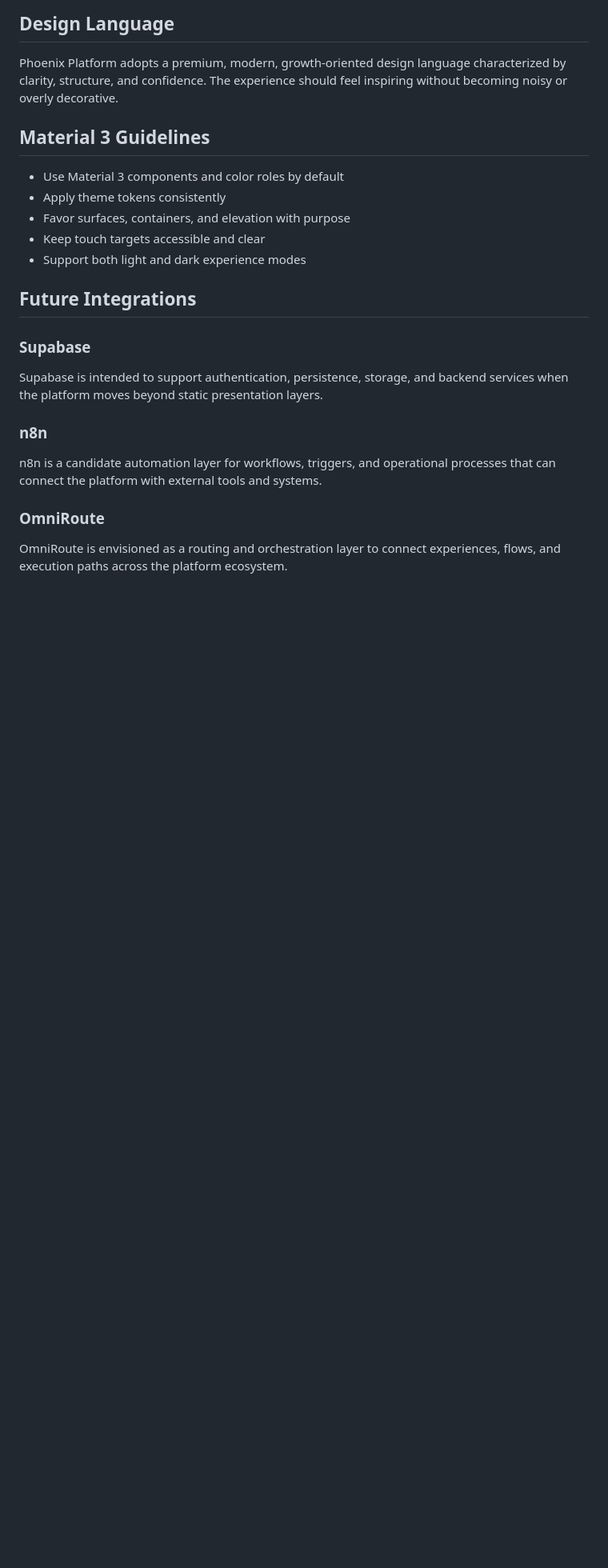
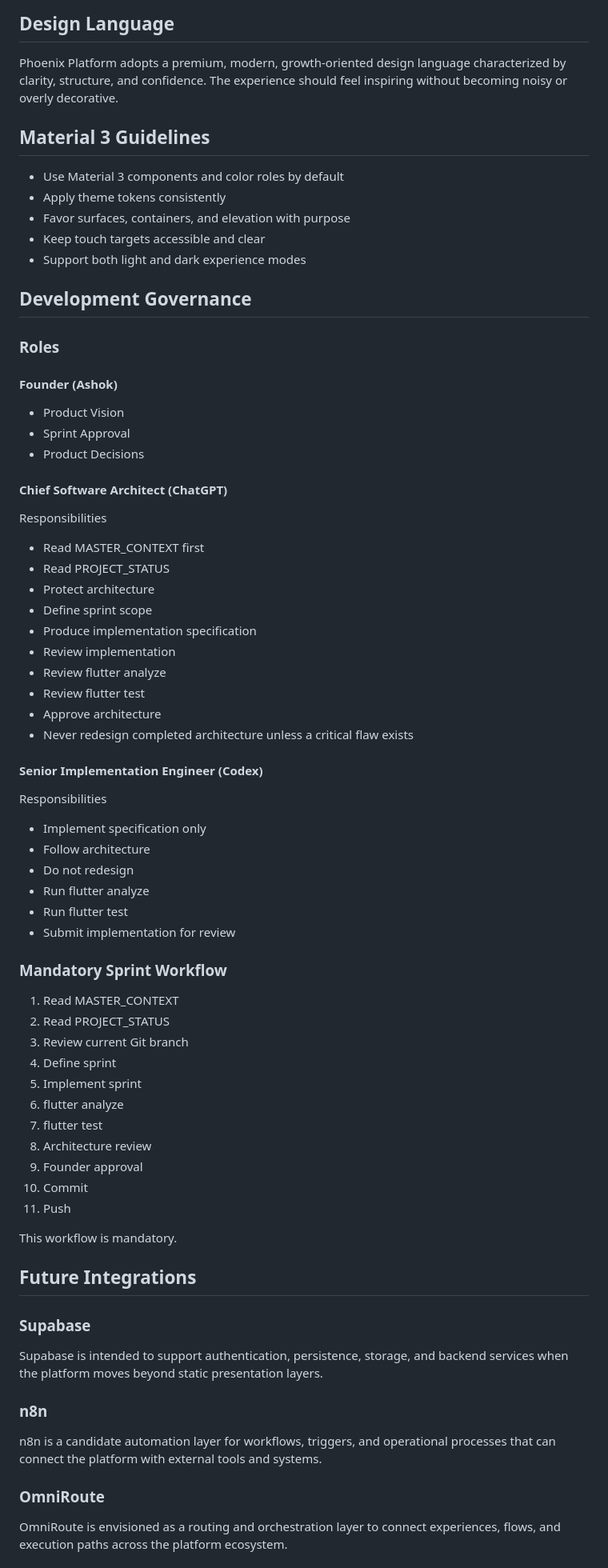
Before and after one commit to ak9848515-dev/phoenix-platform, a Markdown page: docs/00_MASTER_CONTEXT/MASTER_CONTEXT.md, the part around the change. Shown at 80% size. Drawn GitHub-style; blank space fills up the shorter version.

Commit message:
docs: add development governance and project status

```diff
--- a/docs/00_MASTER_CONTEXT/MASTER_CONTEXT.md
+++ b/docs/00_MASTER_CONTEXT/MASTER_CONTEXT.md
@@ -238,6 +238,58 @@ Phoenix Platform adopts a premium, modern, growth-oriented design language chara
 - Keep touch targets accessible and clear
 - Support both light and dark experience modes
 
+## Development Governance
+
+### Roles
+
+#### Founder (Ashok)
+
+- Product Vision
+- Sprint Approval
+- Product Decisions
+
+#### Chief Software Architect (ChatGPT)
+
+Responsibilities
+
+- Read MASTER_CONTEXT first
+- Read PROJECT_STATUS
+- Protect architecture
+- Define sprint scope
+- Produce implementation specification
+- Review implementation
+- Review flutter analyze
+- Review flutter test
+- Approve architecture
+- Never redesign completed architecture unless a critical flaw exists
+
+#### Senior Implementation Engineer (Codex)
+
+Responsibilities
+
+- Implement specification only
+- Follow architecture
+- Do not redesign
+- Run flutter analyze
+- Run flutter test
+- Submit implementation for review
+
+### Mandatory Sprint Workflow
+
+1. Read MASTER_CONTEXT
+2. Read PROJECT_STATUS
+3. Review current Git branch
+4. Define sprint
+5. Implement sprint
+6. flutter analyze
+7. flutter test
+8. Architecture review
+9. Founder approval
+10. Commit
+11. Push
+
+This workflow is mandatory.
+
 ## Future Integrations
 
 ### Supabase
```
Also changed, not shown: docs/PROJECT_STATUS.md (added, +23 -0 lines).
